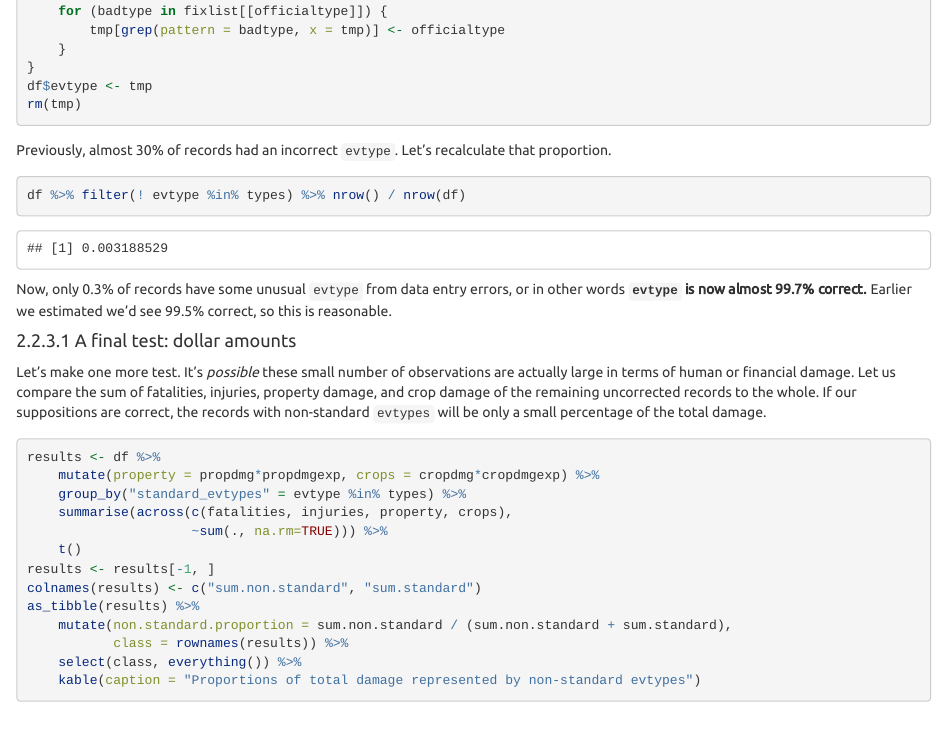
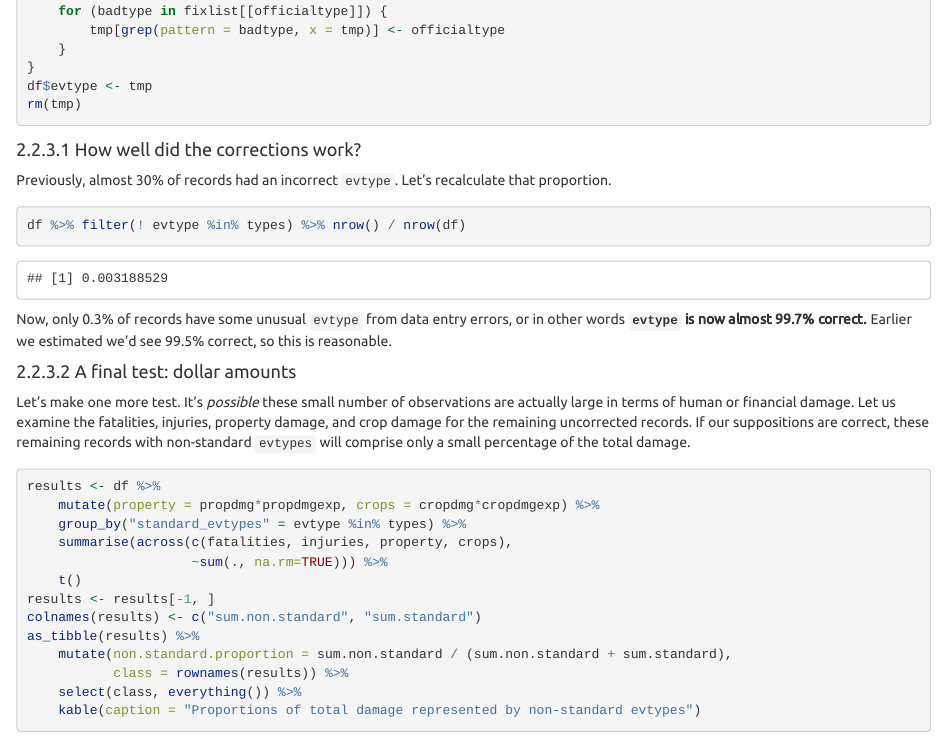
Before and after one commit to AndrewLuyt/week4-project, an R Markdown document (harmful_weather.Rmd): the page in a window 1100 px wide, from 6450 px down. The pictures show the output file harmful_weather.html that the author committed with the source, opened offline.

Commit message:
Add a section header, edit text.

````diff
--- a/harmful_weather.Rmd
+++ b/harmful_weather.Rmd
@@ -303,6 +303,8 @@ df$evtype <- tmp
 rm(tmp)
 ```
 
+#### How well did the corrections work?
+
 Previously, almost 30% of records had an incorrect `evtype`. Let's recalculate
 that proportion.
 ```{r how_effective_was_fixing_names}
@@ -317,10 +319,10 @@ we estimated we'd see 99.5% correct, so this is reasonable.
 
 Let's make one more test. It's *possible* these small number of
 observations are actually large in terms of human or financial damage. Let us
-compare the sum of fatalities, injuries, property damage, and crop damage of the
-remaining uncorrected records to the whole. If our suppositions are correct,
-the records with non-standard `evtypes` will be only a small percentage of the total
-damage.
+examine the fatalities, injuries, property damage, and crop damage for the
+remaining uncorrected records. If our suppositions are correct,
+these remaining records with non-standard `evtypes` will comprise only a small
+percentage of the total damage.
 
 ```{r check_nonstandard_sums}
 results <- df %>%
````
Also changed, not shown: harmful_weather.html, harmful_weather.md.
